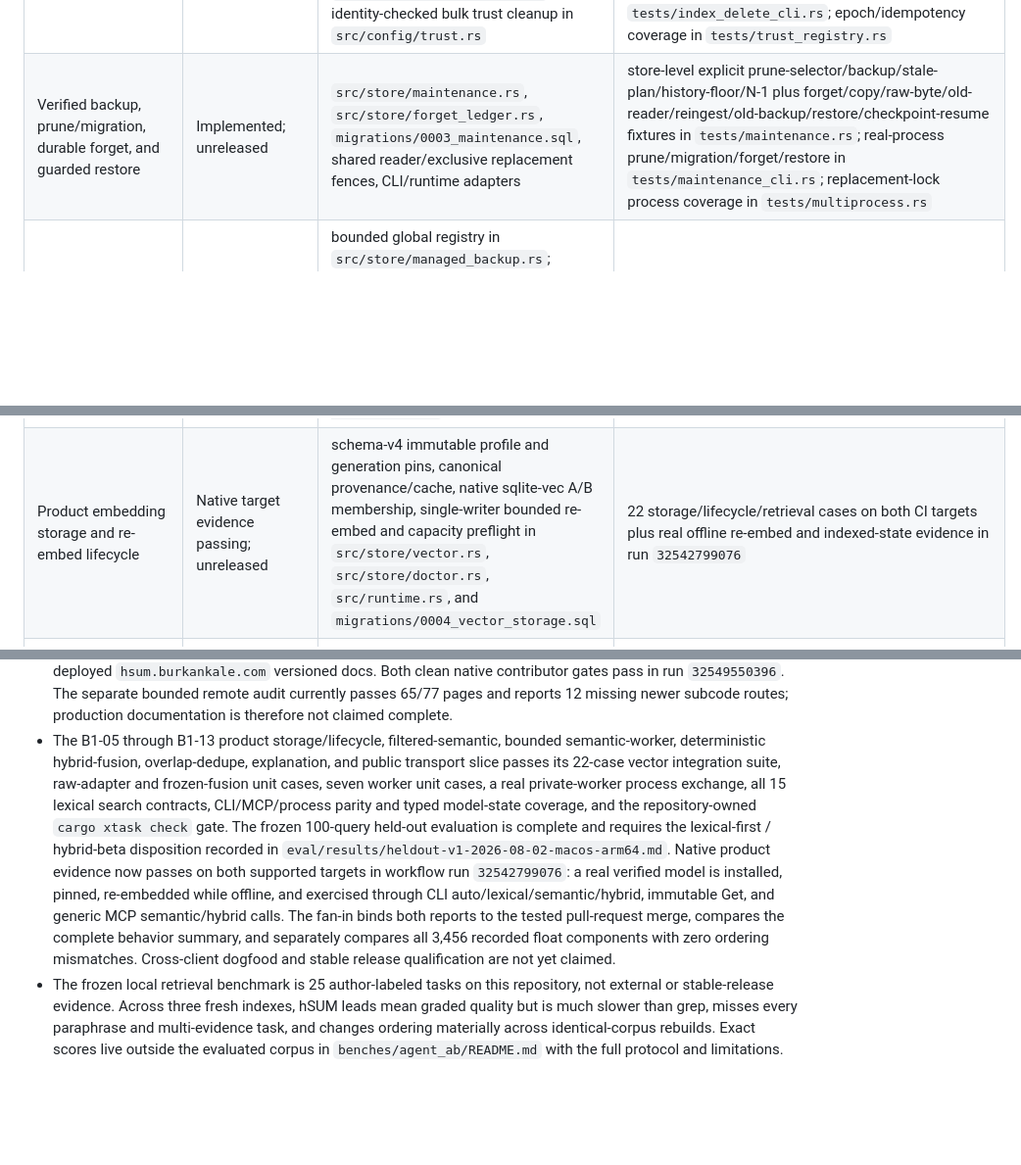
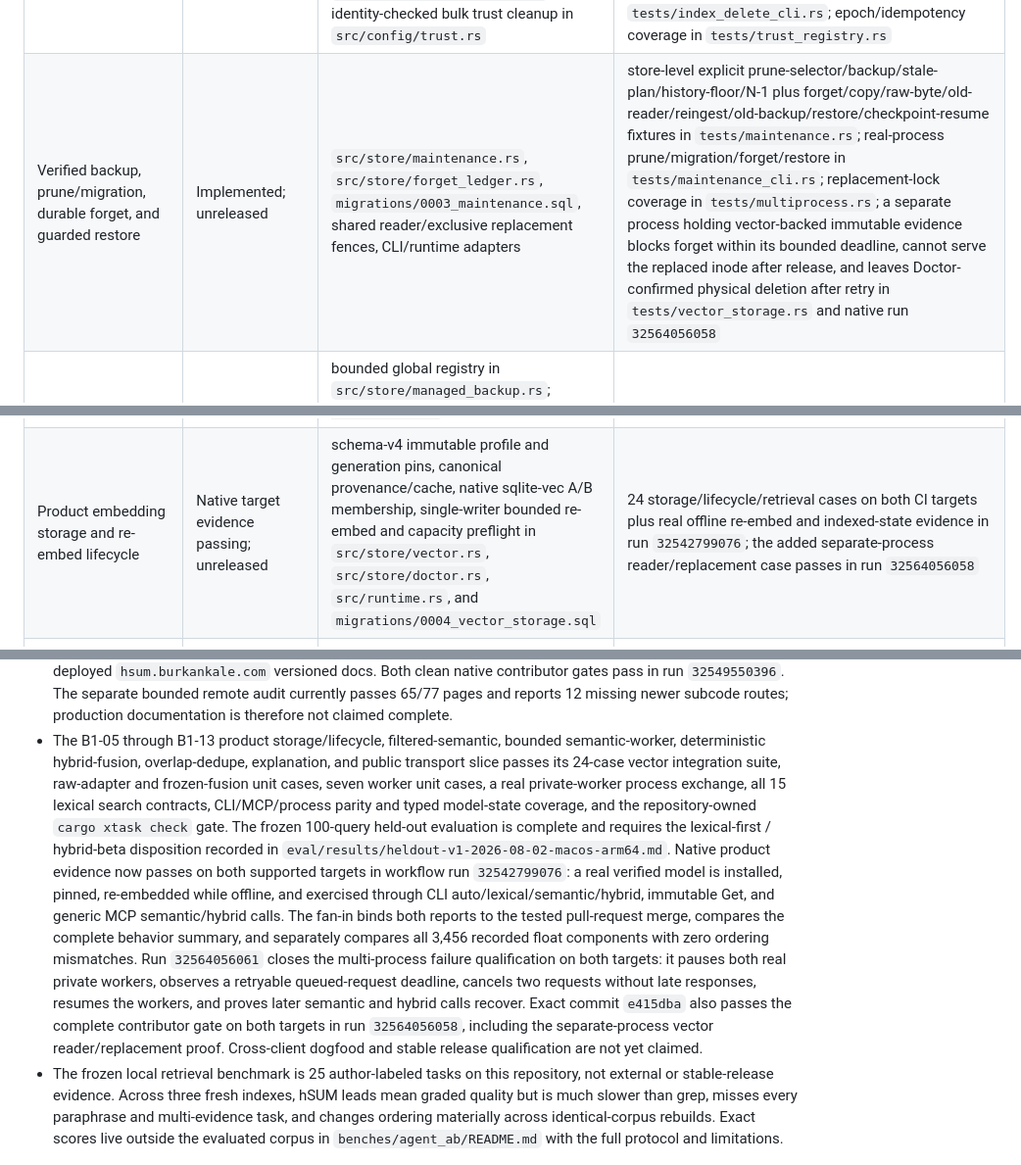
Before and after one commit to burkan2/hSUM, a Markdown page: outputs/IMPLEMENTATION_STATUS.md, 3 parts joined by grey strips. Shown at 98% size. GitHub-like rendering; blank space fills up the shorter version.

Commit message:
docs: record native process qualification

```diff
--- a/outputs/IMPLEMENTATION_STATUS.md
+++ b/outputs/IMPLEMENTATION_STATUS.md
@@ -41,13 +41,13 @@ tracked explicitly in `outputs/STABLE_V0_1_COMPLETION_LEDGER.md`.
 | Named multi-project and filesystem-source management | Implemented; unreleased | `src/app/project_management.rs`, `src/store/project.rs`, trust-binding retargeting in `src/config/trust.rs`, CLI/runtime adapters | grammar and confirmation contracts in `tests/cli_contract.rs`; two-root create/list/use/attach/detach/set-root/isolation/history/init lifecycle in `tests/project_cli.rs`; collision-safe retargeting in `tests/trust_registry.rs` |
 | Explicit filesystem-source registration | Implemented; unreleased | `source add fs` in `src/cli.rs` and `src/runtime.rs`; validation in `src/app/source_management.rs`; transactional catalog registration/reactivation in `src/store/source.rs` | grammar in `tests/cli_contract.rs`; real-process canonicalization, metadata-only registration, exact idempotency, conflict/broad-root refusal, activation UUID reuse, no implicit ingest, and stable-UUID reactivation in `tests/filesystem_source_cli.rs` |
 | Confirmed whole-index deletion | Implemented; unreleased | `index delete NAME --confirm` in `src/cli.rs` and `src/runtime.rs`; fenced reference cleanup and quarantine removal in `src/app/index_management.rs`; identity-checked bulk trust cleanup in `src/config/trust.rs` | grammar in `tests/cli_contract.rs`; real-process missing/malformed/reader-busy refusal, byte-preserving pre-commit failures, configured-default/all-binding cleanup, other-index isolation, stale-pointer safety, name reuse, and quarantine resume in `tests/index_delete_cli.rs`; epoch/idempotency coverage in `tests/trust_registry.rs` |
-| Verified backup, prune/migration, durable forget, and guarded restore | Implemented; unreleased | `src/store/maintenance.rs`, `src/store/forget_ledger.rs`, `migrations/0003_maintenance.sql`, shared reader/exclusive replacement fences, CLI/runtime adapters | store-level explicit prune-selector/backup/stale-plan/history-floor/N-1 plus forget/copy/raw-byte/old-reader/reingest/old-backup/restore/checkpoint-resume fixtures in `tests/maintenance.rs`; real-process prune/migration/forget/restore in `tests/maintenance_cli.rs`; replacement-lock process coverage in `tests/multiprocess.rs` |
+| Verified backup, prune/migration, durable forget, and guarded restore | Implemented; unreleased | `src/store/maintenance.rs`, `src/store/forget_ledger.rs`, `migrations/0003_maintenance.sql`, shared reader/exclusive replacement fences, CLI/runtime adapters | store-level explicit prune-selector/backup/stale-plan/history-floor/N-1 plus forget/copy/raw-byte/old-reader/reingest/old-backup/restore/checkpoint-resume fixtures in `tests/maintenance.rs`; real-process prune/migration/forget/restore in `tests/maintenance_cli.rs`; replacement-lock coverage in `tests/multiprocess.rs`; a separate process holding vector-backed immutable evidence blocks forget within its bounded deadline, cannot serve the replaced inode after release, and leaves Doctor-confirmed physical deletion after retry in `tests/vector_storage.rs` and native run `32564056058` |
 | Managed-backup inventory and forget disposition | Implemented; unreleased | bounded global registry in `src/store/managed_backup.rs`; lossless path encoding, pending/completed receipts, exact classification and keep/purge in `src/runtime.rs`; `backup list` plus mutually exclusive required forget flags in `src/cli.rs` | grammar in `tests/cli_contract.rs`; real-process inventory, missing-choice non-mutation, keep/purge, changed-backup preflight, untracked-copy preservation, and cleanup in `tests/managed_backup_cli.rs` |
 | Pinned local model and five-state index lifecycle | Native target evidence passing; unreleased | embedded exact BGE-small manifest and content-addressed artifact cache in `assets/models/` and `src/model/`; immutable index profile, offline pin-at-init, explicit install/import/list/verify/remove, and configured/installed/indexed/degraded state derivation in `src/cli.rs` and `src/runtime.rs` | model suites on both CI targets plus real verified-artifact install, pin, re-embed, and indexed-state evidence in run `32542799076` |
 | FastEmbed CPU portability probe | Native prerequisite and product-path evidence pass; verified inference is used by explicit product re-embed and private query workers | verified-byte adapter in `src/model/inference.rs`; fixed release-mode harness and inputs in `examples/` and `benches/model_portability/`; native matrix in `.github/workflows/model-portability.yml` | run `32542799076` passes the numerical protocol and real offline CLI/MCP product smoke on Linux x86_64 and macOS arm64; stable tagged-release evidence remains open |
 | Cross-architecture embedding numerical contract | Native target evidence passing; still an opt-in development gate | `hsum.embedding-provenance.v1` in `src/model/inference.rs`; raw-float v2 probe and preregistered comparator in `examples/`; fan-in CI job in `.github/workflows/model-portability.yml` | all 3,456 components from run `30731369195` pass: `1.00e-7` max component delta, `6.94e-7` vector L2, `2.32e-13` cosine distance, `2.89e-7` pairwise distance delta, zero ordering mismatches, compatible model/runtime/input provenance |
 | sqlite-vec portability and filtered-KNN disposition | Native target prerequisite passing; accepted backend is now used by product storage | pinned `sqlite-vec 0.1.7`, composite probe in `examples/sqlite-vec-portability.rs`, accepted bounded adapter in `docs/superpowers/specs/2026-08-02-sqlite-vec-portability-disposition.md`, native workflow | run `30732989326` passes the revised contract on Linux x86_64 at 64.54 ms p95/8.01 MB RSS growth and macOS arm64 at 46.75 ms/10.90 MB for 3,200 candidates; raw cutoff/interrupt failures, broken `0.1.10-alpha.4` package, and 674.68 ms all-source-tie knee remain retained |
-| Product embedding storage and re-embed lifecycle | Native target evidence passing; unreleased | schema-v4 immutable profile and generation pins, canonical provenance/cache, native sqlite-vec A/B membership, single-writer bounded re-embed and capacity preflight in `src/store/vector.rs`, `src/store/doctor.rs`, `src/runtime.rs`, and `migrations/0004_vector_storage.sql` | 22 storage/lifecycle/retrieval cases on both CI targets plus real offline re-embed and indexed-state evidence in run `32542799076` |
+| Product embedding storage and re-embed lifecycle | Native target evidence passing; unreleased | schema-v4 immutable profile and generation pins, canonical provenance/cache, native sqlite-vec A/B membership, single-writer bounded re-embed and capacity preflight in `src/store/vector.rs`, `src/store/doctor.rs`, `src/runtime.rs`, and `migrations/0004_vector_storage.sql` | 24 storage/lifecycle/retrieval cases on both CI targets plus real offline re-embed and indexed-state evidence in run `32542799076`; the added separate-process reader/replacement case passes in run `32564056058` |
 | Vector-aware maintenance | Native target evidence passing; unreleased | vector-aware backup, prune, physical forget, guarded restore, and ordinary-ingest invalidation in `src/store/maintenance.rs`, `src/store/generation.rs`, and `src/store/vector.rs` | exact preservation/reclamation/removal/recovery fixtures in `tests/vector_storage.rs`, `tests/maintenance.rs`, and `tests/maintenance_cli.rs` on both CI targets in run `32542799062` |
 | User config and trust-registry migration | Implemented; unreleased | schema-2 config/trust loaders and epochs in `src/app/context.rs` and `src/config/trust.rs`; hashed two-file ceremony in `src/config/migration.rs`; CLI/runtime adapters | library refusal/exact-backup/structural-plan/resume coverage in `tests/config_migration.rs`; N-1 non-mutation and complete process ceremony in `tests/config_migration_cli.rs`; CLI grammar and schema diagnosis fixtures |
 | Remaining canonical Alpha.2 management surfaces | Complete in the current checkout; unreleased | No intentionally absent Alpha.2 management surface remains | Full local gate must continue passing before semantic retrieval work begins |
@@ -151,7 +151,7 @@ tracked explicitly in `outputs/STABLE_V0_1_COMPLETION_LEDGER.md`.
   claimed complete.
 - The B1-05 through B1-13 product storage/lifecycle, filtered-semantic,
   bounded semantic-worker, deterministic hybrid-fusion, overlap-dedupe,
-  explanation, and public transport slice passes its 22-case vector
+  explanation, and public transport slice passes its 24-case vector
   integration suite, raw-adapter and frozen-fusion unit cases, seven worker
   unit cases, a real private-worker process exchange, all 15 lexical search
   contracts, CLI/MCP/process parity and typed model-state coverage, and the
@@ -164,8 +164,14 @@ tracked explicitly in `outputs/STABLE_V0_1_COMPLETION_LEDGER.md`.
   Get, and generic MCP semantic/hybrid calls. The fan-in binds both reports to
   the tested pull-request merge, compares the complete behavior summary, and
   separately compares all 3,456 recorded float components with zero ordering
-  mismatches. Cross-client dogfood and stable release qualification are not
-  yet claimed.
+  mismatches. Run `32564056061` closes the multi-process failure qualification
+  on both targets: it pauses both real private workers, observes a retryable
+  queued-request deadline, cancels two requests without late responses, resumes
+  the workers, and proves later semantic and hybrid calls recover. Exact commit
+  `e415dba` also passes the complete contributor gate on both targets in run
+  `32564056058`, including the separate-process vector reader/replacement
+  proof. Cross-client dogfood and stable release qualification are not yet
+  claimed.
 - The frozen local retrieval benchmark is 25 author-labeled tasks on this
   repository, not external or stable-release evidence. Across three fresh
   indexes, hSUM leads mean graded quality but is much slower than grep, misses
```
Also changed, not shown: other parts of outputs/IMPLEMENTATION_STATUS.md (+1 -1 lines), TODOS.md (+9 -1 lines), outputs/STABLE_V0_1_COMPLETION_LEDGER.md (+5 -4 lines).
